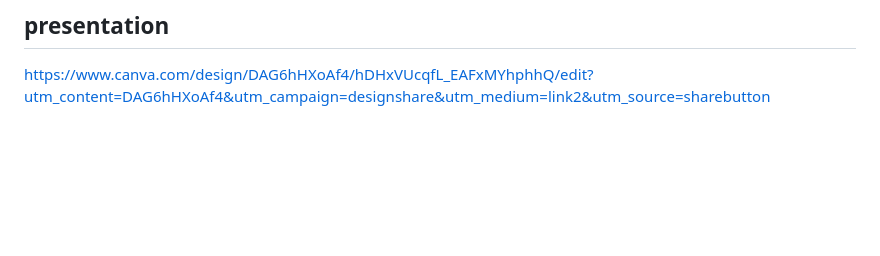
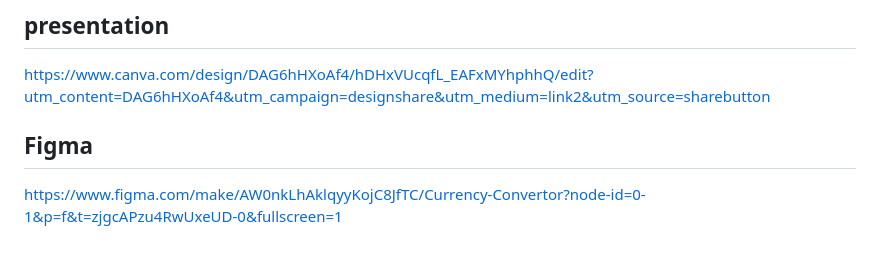
Before and after one commit to nechhuu/currency, a Markdown page: README.md, the part around the change. Drawn GitHub-style; blank space fills up the shorter version.

```diff
--- a/README.md
+++ b/README.md
@@ -114,3 +114,6 @@ Copyright - Kaymen Communications | 2022
 ## presentation
 
 https://www.canva.com/design/DAG6hHXoAf4/hDHxVUcqfL_EAFxMYhphhQ/edit?utm_content=DAG6hHXoAf4&utm_campaign=designshare&utm_medium=link2&utm_source=sharebutton
+
+## Figma
+https://www.figma.com/make/AW0nkLhAklqyyKojC8JfTC/Currency-Convertor?node-id=0-1&p=f&t=zjgcAPzu4RwUxeUD-0&fullscreen=1
```
